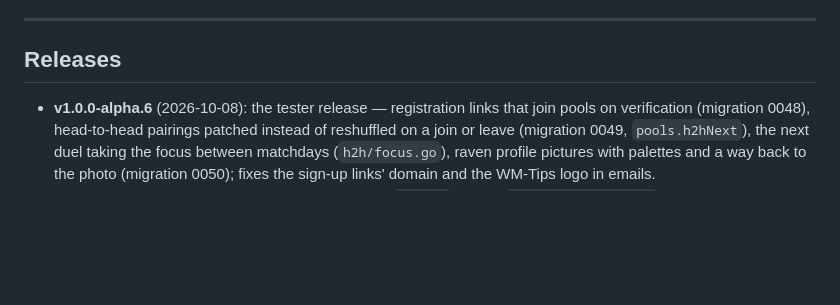
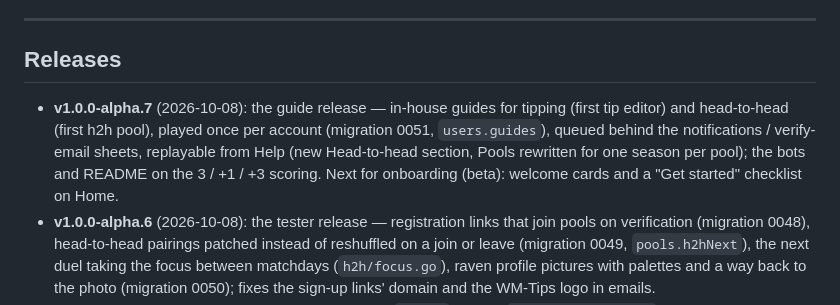
Before and after one commit to floholz/matchowl, a Markdown page: PLAN.md, the part around the change. GitHub-like rendering; blank space fills up the shorter version.

Commit message:
Release prep: v1.0.0-alpha.7 — the guide release
Co-Authored-By: Claude Opus 5.5 (1M context) <noreply@anthropic.com>

```diff
--- a/PLAN.md
+++ b/PLAN.md
@@ -704,6 +704,13 @@ work pending · ⏭ deliberately deferred
 
 ## Releases
 
+- **v1.0.0-alpha.7** (2026-10-08): the guide release — in-house guides
+  for tipping (first tip editor) and head-to-head (first h2h pool), played
+  once per account (migration 0051, `users.guides`), queued behind the
+  notifications / verify-email sheets, replayable from Help (new
+  Head-to-head section, Pools rewritten for one season per pool); the
+  bots and README on the 3 / +1 / +3 scoring. Next for onboarding (beta):
+  welcome cards and a "Get started" checklist on Home.
 - **v1.0.0-alpha.6** (2026-10-08): the tester release — registration
   links that join pools on verification (migration 0048), head-to-head
   pairings patched instead of reshuffled on a join or leave (migration
```
Also changed, not shown: CHANGELOG.md (+9 -1 lines).
